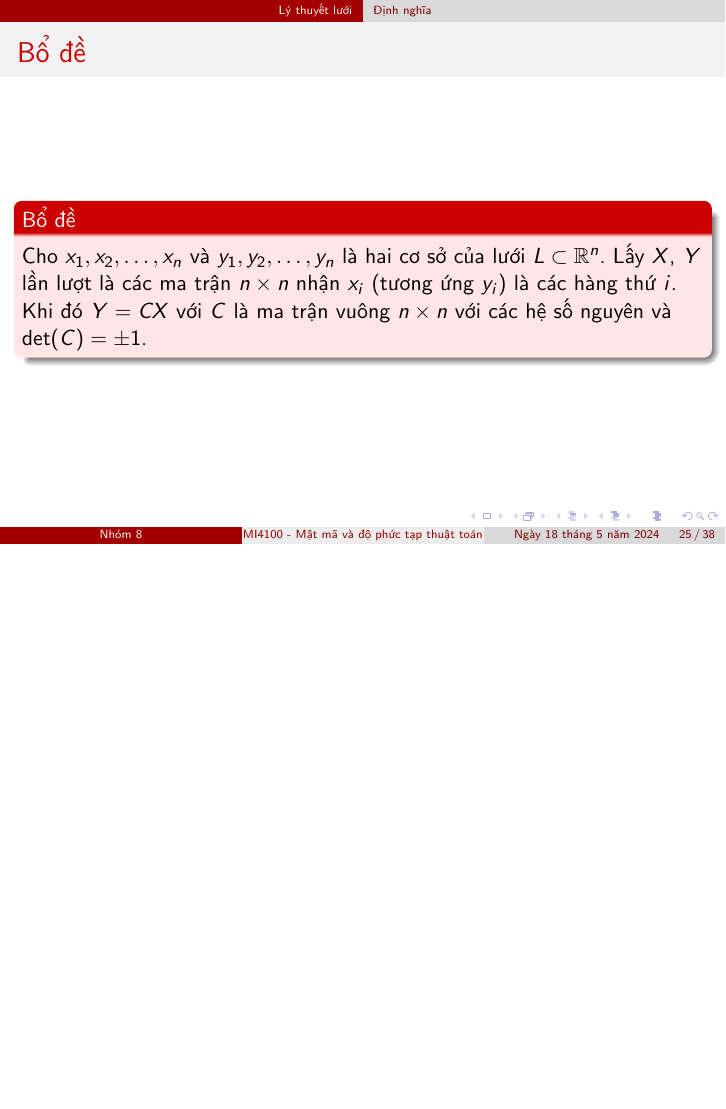
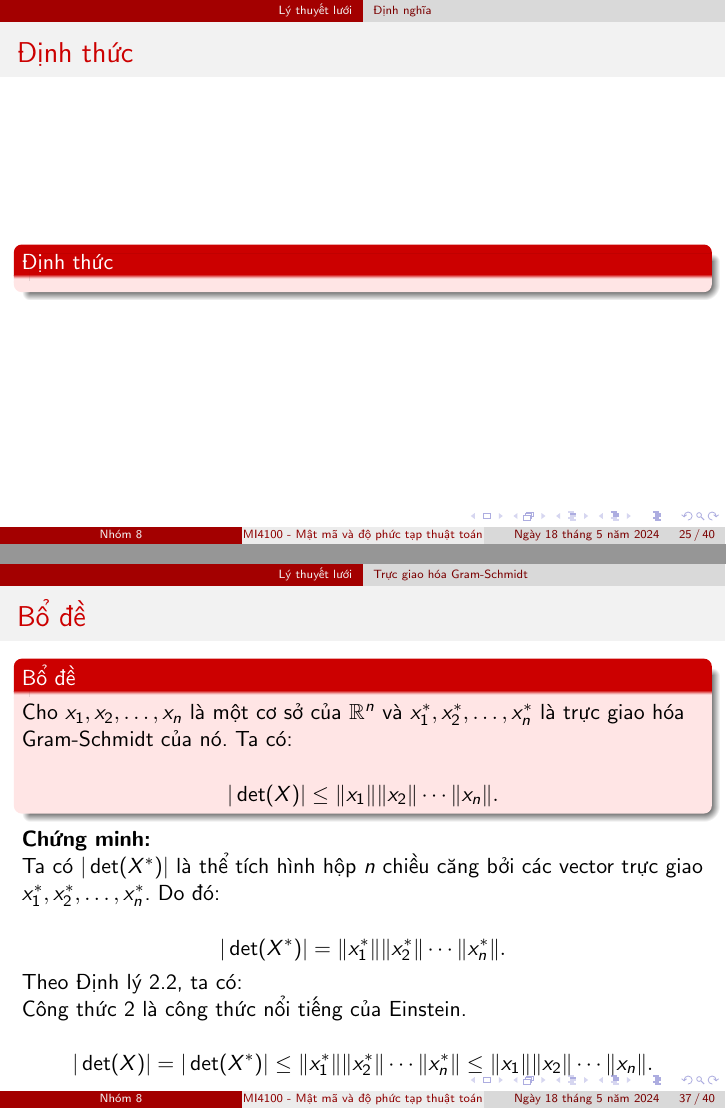
Before and after one commit to vuvannghia452002/CK_MatMa, LaTeX slides (contents/latex/main.tex): page 25 of 38 before the commit and pages 25 and 37 of 40 after it, the two joined at a grey line, the shorter picture padded with empty space. Compiled offline with pdfLaTeX.

Commit message:
update main.tex

```diff
--- a/contents/latex/main.tex
+++ b/contents/latex/main.tex
@@ -6,9 +6,9 @@
 %%%%%%%%%%%%%%%%%%%%%%%%%%%%%%%%%%%%%%%%%%%%%%%%%%%%%%%
 \usepackage[utf8]{vietnam}
 \usepackage{tikz}
+\usepackage{hyperref}
 
 % % \usepackage{amsmath} % For mathematical environments
-% % \usepackage{cleveref} % For referencing
 % %%%%%%%%%%%%%%%%%%%%%%%%%%%%%%%%%%%%%%%%%%%%%%%%%%%%%%%
 
 % \usepackage{graphicx}
@@ -371,6 +369,12 @@ Các vector \(\{x_1, x_2, \ldots, x_n\}\) được gọi là cơ sở của lư
 \end{block}
 \end{frame}
 %%%%%%%%%%%%%%%%%%%%%%%%%%%%%%%%%%%%%%%%%%%%%%%%%%%%%%%
+\begin{frame}{Định thức}
+\begin{block}{Định thức}
+
+\end{block}
+\end{frame}
+%%%%%%%%%%%%%%%%%%%%%%%%%%%%%%%%%%%%%%%%%%%%%%%%%%%%%%%
 \begin{frame}{Bổ đề}
 \begin{block}{Bổ đề}
 Cho $x_1, x_2, \ldots, x_n$ và $y_1, y_2, \ldots, y_n$ là hai cơ sở của lưới $L \subset \mathbb{R}^n$.
@@ -564,31 +574,40 @@ Ma trận $M$ có định thức bằng 1, do đó:
 
 \end{frame}
 %%%%%%%%%%%%%%%%%%%%%%%%%%%%%%%%%%%%%%%%%%%%%%%%%%%%%%%
-% \begin{frame}{Trực giao hóa Gram-Schmidt}
+\begin{frame}{Bổ đề}
 
-% Cho $x_1, x_2, \ldots, x_n$ là một cơ sở của $\mathbb{R}^n$ và $x_1^*, x_2^*, \ldots, x_n^*$ là trực giao hóa Gram-Schmidt của nó. Ta có:
+\begin{block}{Bổ đề}
 
-% \[
-% |\det(X)| \leq \|x_1\|\|x_2\|\cdots\|x_n\|.
-% \]
+Cho $x_1, x_2, \ldots, x_n$ là một cơ sở của $\mathbb{R}^n$
+và $x_1^*, x_2^*, \ldots, x_n^*$ là trực giao hóa Gram-Schmidt của nó.
+Ta có:
 
-% \textbf{Chứng minh:}
+\[
+|\det(X)| \leq \|x_1\|\|x_2\|\cdots\|x_n\|.
+\]
 
-% Ta có $|\det(X^*)|$ là thể tích hình hộp $n$ chiều căng bởi các vector trực giao $x_1^*, x_2^*, \ldots, x_n^*$. Do đó:
+\end{block}
 
-% \[
-% |\det(X^*)| = \|x_1^*\|\|x_2^*\|\cdots\|x_n^*\|.
-% \]
+\textbf{Chứng minh:}
 
-% Theo Định lý 2.2, ta có:
+Ta có $|\det(X^*)|$ là thể tích hình hộp $n$ chiều căng bởi các vector trực giao $x_1^*, x_2^*, \ldots, x_n^*$. Do đó:
 
-% \[
-% |\det(X)| = |\det(X^*)| \leq \|x_1^*\|\|x_2^*\|\cdots\|x_n^*\| \leq \|x_1\|\|x_2\|\cdots\|x_n\|.
-% \]
+\[
+|\det(X^*)| = \|x_1^*\|\|x_2^*\|\cdots\|x_n^*\|.
+\]
 
-% \end{frame}
+Theo Định lý 2.2, ta có:
 
-% \defi{\textbf{Bổ đề 2.3.} \textit{Cho $x_1, x_2, ..., x_n$ là một cơ sở của $R^n$ và $x_1^*, x_2^*, ..., x_n^*$ là trực giao hóa Gram-Schmidt của nó. Ta có $$|det(X)| \leq \|x_1\|\|x_2\|...\|x_n\| \text{.}$$}}
+
+Công thức \ref{equation:einstein}  là công thức nổi tiếng của Einstein.
+
+
+\[
+|\det(X)| = |\det(X^*)| \leq \|x_1^*\|\|x_2^*\|\cdots\|x_n^*\| \leq \|x_1\|\|x_2\|\cdots\|x_n\|.
+\]
+
+\end{frame}
+
 % \textit{Chứng minh.}\\
 % Ta có $|det(X^*)|$ là thể tích hình hộp n chiều căng bởi các vector trực giao $x_1^*, x_2^*, ..., x_n^*$ nên suy ra: $$|det(X^*)| = \|x_1^*\|\|x_2^*\|...\|x_n^*\|\text{.}$$
 % Theo Định lý 2.2, ta có $\|x_k^*\| \leq \|x_k\|$ nên $$|det(X)| = |det(X^*)| \leq \|x_1\|\|x_2\|...\|x_n\| \text{.}$$
```
Also changed, not shown: contents/latex/main.tex (12 more changed lines).
